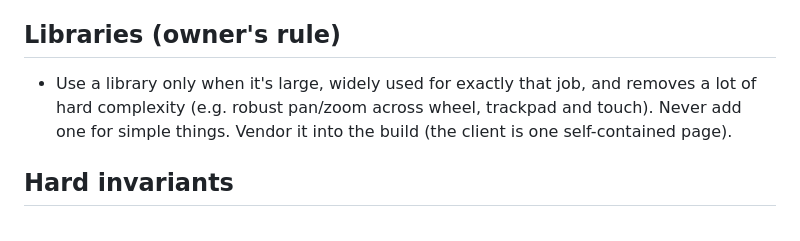
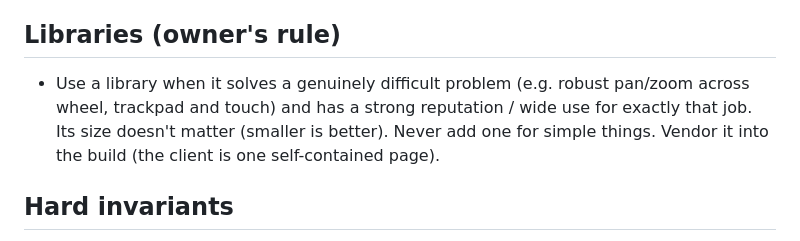
Before and after one commit to ShlomoAlon/el-dorado, a Markdown page: CLAUDE.md, the part around the change. Drawn GitHub-style.

Commit message:
Notes: library rule is about problem difficulty and reputation, not size
Co-Authored-By: Claude Opus 5.5 <noreply@anthropic.com>
Claude-Session: https://claude.ai/code/session_01LtZ3E7ekakxdE4ZCHCuwCx

```diff
--- a/CLAUDE.md
+++ b/CLAUDE.md
@@ -31,9 +31,9 @@ architecture, protocols, known gaps, and how to test. This file is the short ver
 6. Tell him in 1–3 sentences what changed and that it's deploying.
 
 ## Libraries (owner's rule)
-- Use a library only when it's large, widely used for exactly that job, and removes a lot of hard complexity
-  (e.g. robust pan/zoom across wheel, trackpad and touch). Never add one for simple things. Vendor it into the build
-  (the client is one self-contained page).
+- Use a library when it solves a genuinely difficult problem (e.g. robust pan/zoom across wheel, trackpad and touch)
+  and has a strong reputation / wide use for exactly that job. Its size doesn't matter (smaller is better).
+  Never add one for simple things. Vendor it into the build (the client is one self-contained page).
 
 ## Hard invariants
 - **All rules live in the engine.** The client builds an action and calls `act(a)`; locally that runs `applyAction`,
```
